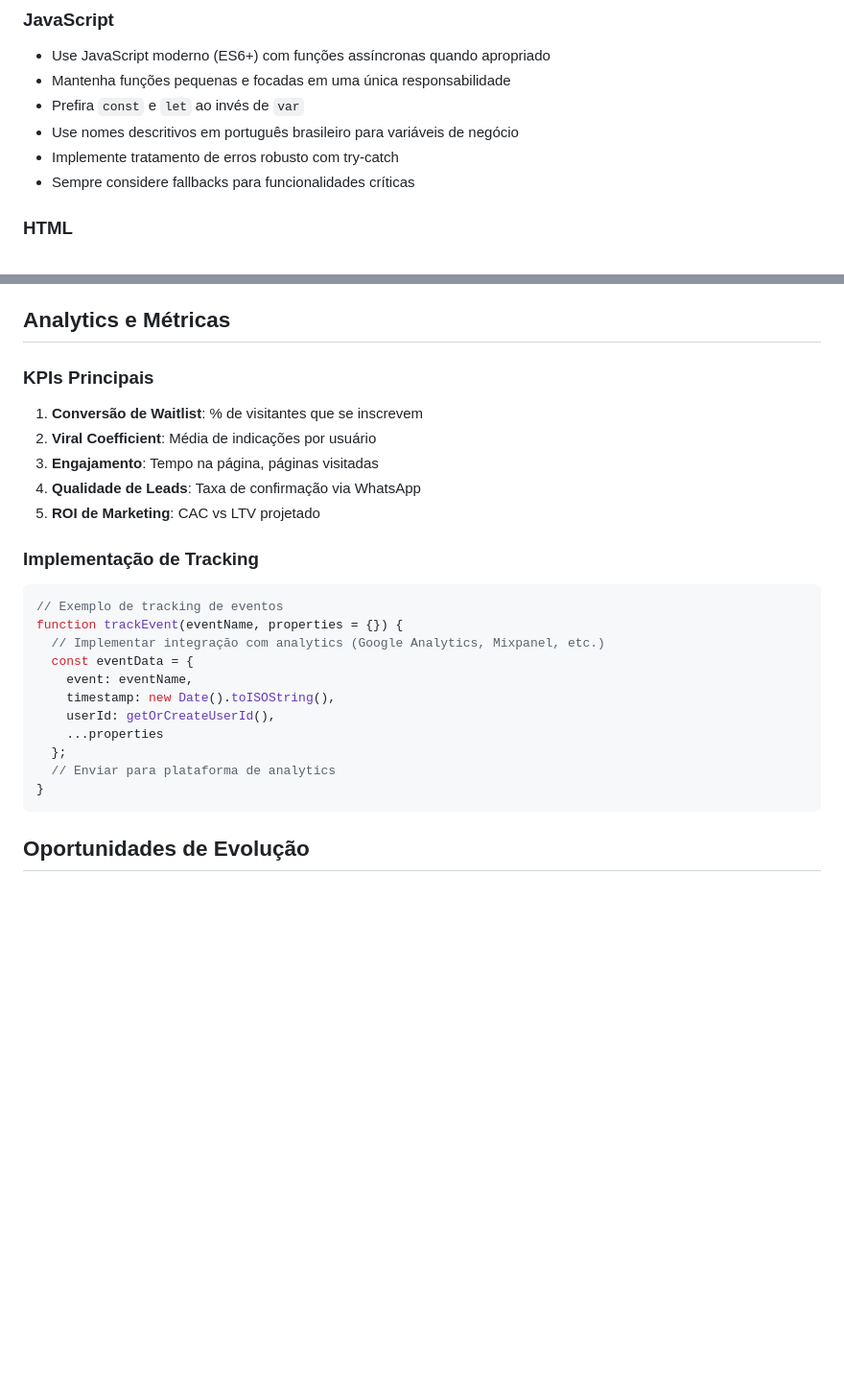
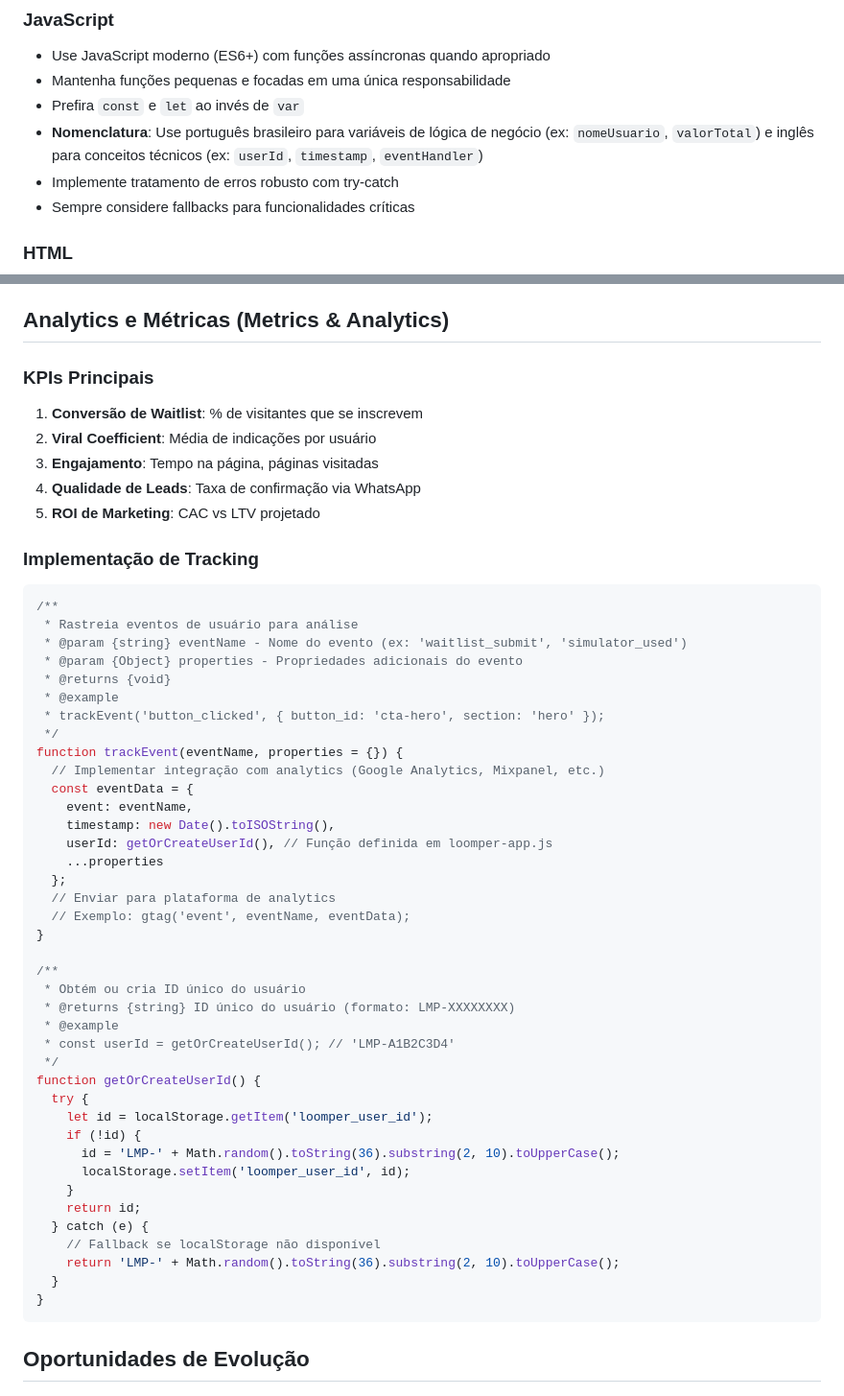
Before and after one commit to loomperapp-jpg/landing-14dez.25, a Markdown page: .github/copilot-instructions.md, 2 parts joined by grey strips. Shown at 96% size. Rendered like a GitHub page; blank space fills up the shorter version.

Commit message:
📝 Improve Copilot instructions with better documentation and examples
Co-authored-by: loomperapp-jpg <245772970+loomperapp-jpg@users.noreply.github.com>

````diff
--- a/.github/copilot-instructions.md
+++ b/.github/copilot-instructions.md
@@ -25,7 +25,7 @@ O LOOMPER é uma plataforma de conexão logística que conecta motoristas, chapa
 - Use JavaScript moderno (ES6+) com funções assíncronas quando apropriado
 - Mantenha funções pequenas e focadas em uma única responsabilidade
 - Prefira `const` e `let` ao invés de `var`
-- Use nomes descritivos em português brasileiro para variáveis de negócio
+- **Nomenclatura**: Use português brasileiro para variáveis de lógica de negócio (ex: `nomeUsuario`, `valorTotal`) e inglês para conceitos técnicos (ex: `userId`, `timestamp`, `eventHandler`)
 - Implemente tratamento de erros robusto com try-catch
 - Sempre considere fallbacks para funcionalidades críticas
 
@@ -161,7 +161,7 @@ Ao desenvolver features, considere:
 - Versionamento semântico para releases
 - Testes para funcionalidades críticas
 
-## Analytics e Métricas
+## Analytics e Métricas (Metrics & Analytics)
 
 ### KPIs Principais
 1. **Conversão de Waitlist**: % de visitantes que se inscrevem
@@ -172,16 +172,44 @@ Ao desenvolver features, considere:
 
 ### Implementação de Tracking
 ```javascript
-// Exemplo de tracking de eventos
+/**
+ * Rastreia eventos de usuário para análise
+ * @param {string} eventName - Nome do evento (ex: 'waitlist_submit', 'simulator_used')
+ * @param {Object} properties - Propriedades adicionais do evento
+ * @returns {void}
+ * @example
+ * trackEvent('button_clicked', { button_id: 'cta-hero', section: 'hero' });
+ */
 function trackEvent(eventName, properties = {}) {
   // Implementar integração com analytics (Google Analytics, Mixpanel, etc.)
   const eventData = {
     event: eventName,
     timestamp: new Date().toISOString(),
-    userId: getOrCreateUserId(),
+    userId: getOrCreateUserId(), // Função definida em loomper-app.js
     ...properties
   };
   // Enviar para plataforma de analytics
+  // Exemplo: gtag('event', eventName, eventData);
+}
+
+/**
+ * Obtém ou cria ID único do usuário
+ * @returns {string} ID único do usuário (formato: LMP-XXXXXXXX)
+ * @example
+ * const userId = getOrCreateUserId(); // 'LMP-A1B2C3D4'
+ */
+function getOrCreateUserId() {
+  try {
+    let id = localStorage.getItem('loomper_user_id');
+    if (!id) {
+      id = 'LMP-' + Math.random().toString(36).substring(2, 10).toUpperCase();
+      localStorage.setItem('loomper_user_id', id);
+    }
+    return id;
+  } catch (e) {
+    // Fallback se localStorage não disponível
+    return 'LMP-' + Math.random().toString(36).substring(2, 10).toUpperCase();
+  }
 }
 ```
 
````
